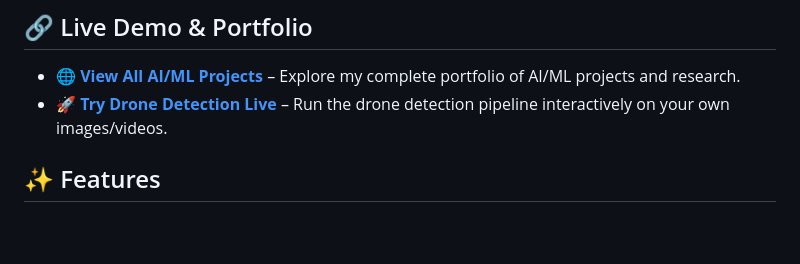
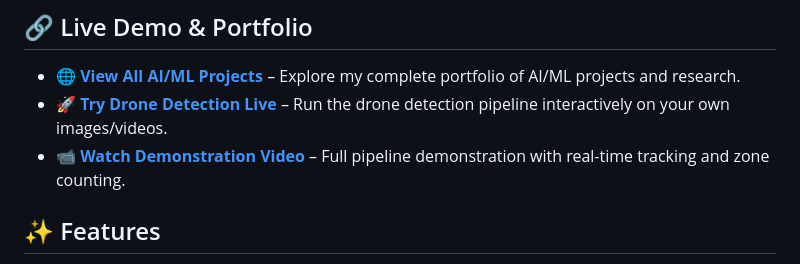
Before and after one commit to hijbullahx/ANTLINGS_Drone, a Markdown page: README.md, the part around the change. GitHub-like rendering; blank space fills up the shorter version.

Commit message:
docs: add demonstration video link to README for enhanced project visibility

```diff
--- a/README.md
+++ b/README.md
@@ -12,6 +12,7 @@ A high-performance computer vision pipeline for autonomous aerial systems built
 ## 🔗 Live Demo & Portfolio
 * **🌐 [View All AI/ML Projects](https://www.hijbullah.me/ai-ml)** – Explore my complete portfolio of AI/ML projects and research.
 * **🚀 [Try Drone Detection Live](https://hijbullahml.streamlit.app/Drone_Detection)** – Run the drone detection pipeline interactively on your own images/videos.
+* **📹 [Watch Demonstration Video](https://drive.google.com/file/d/18Mrn6OKyVyPTBtIqdTaGN7vH0Ge0HeEE/view?usp=sharing)** – Full pipeline demonstration with real-time tracking and zone counting.
 
 ## ✨ Features
 * **High-Speed Real-Time Analytics:** Processes drone footage at 20-25 FPS using **YOLOv26m** and **ByteTrack** for persistent multi-object ID assignment.
```
